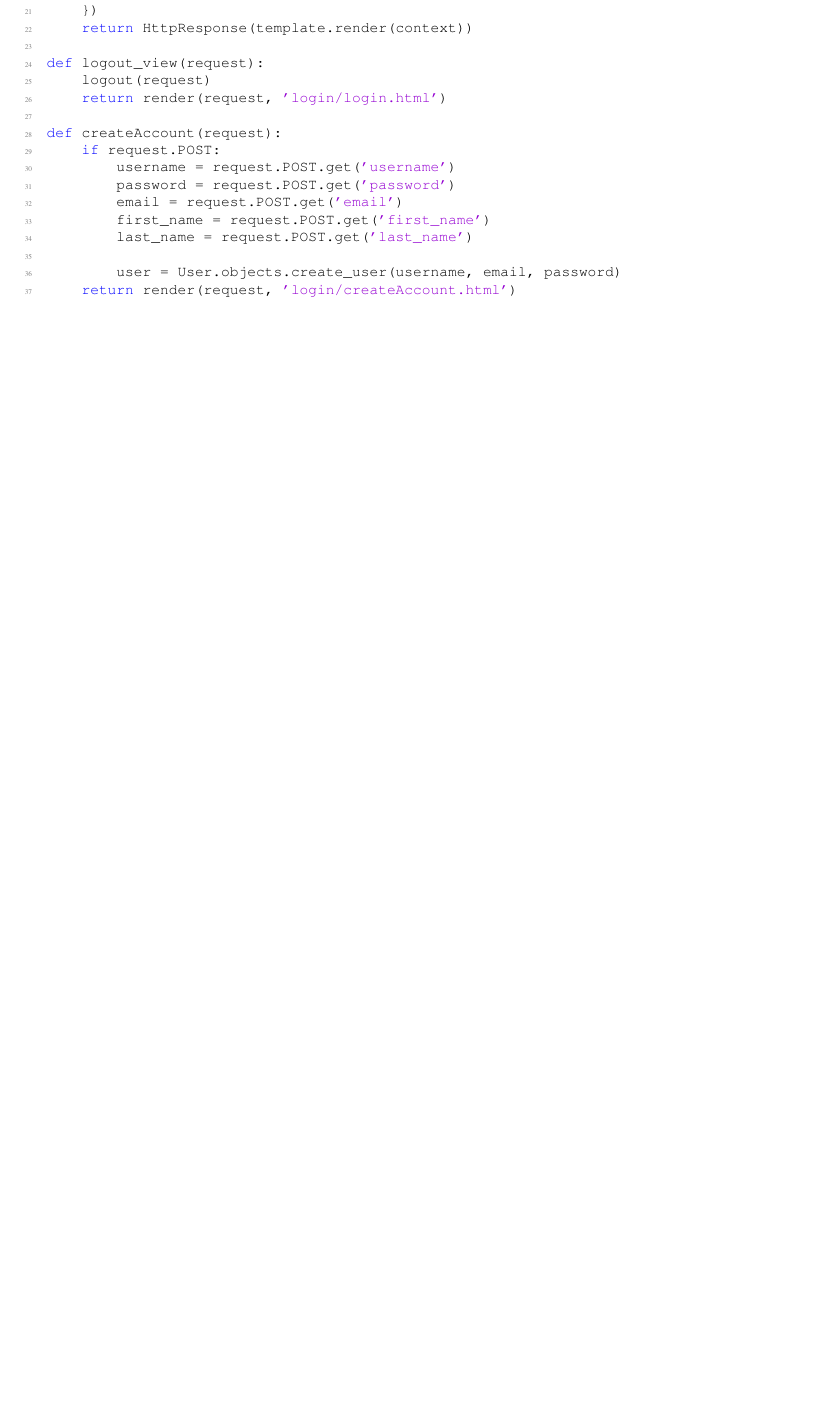
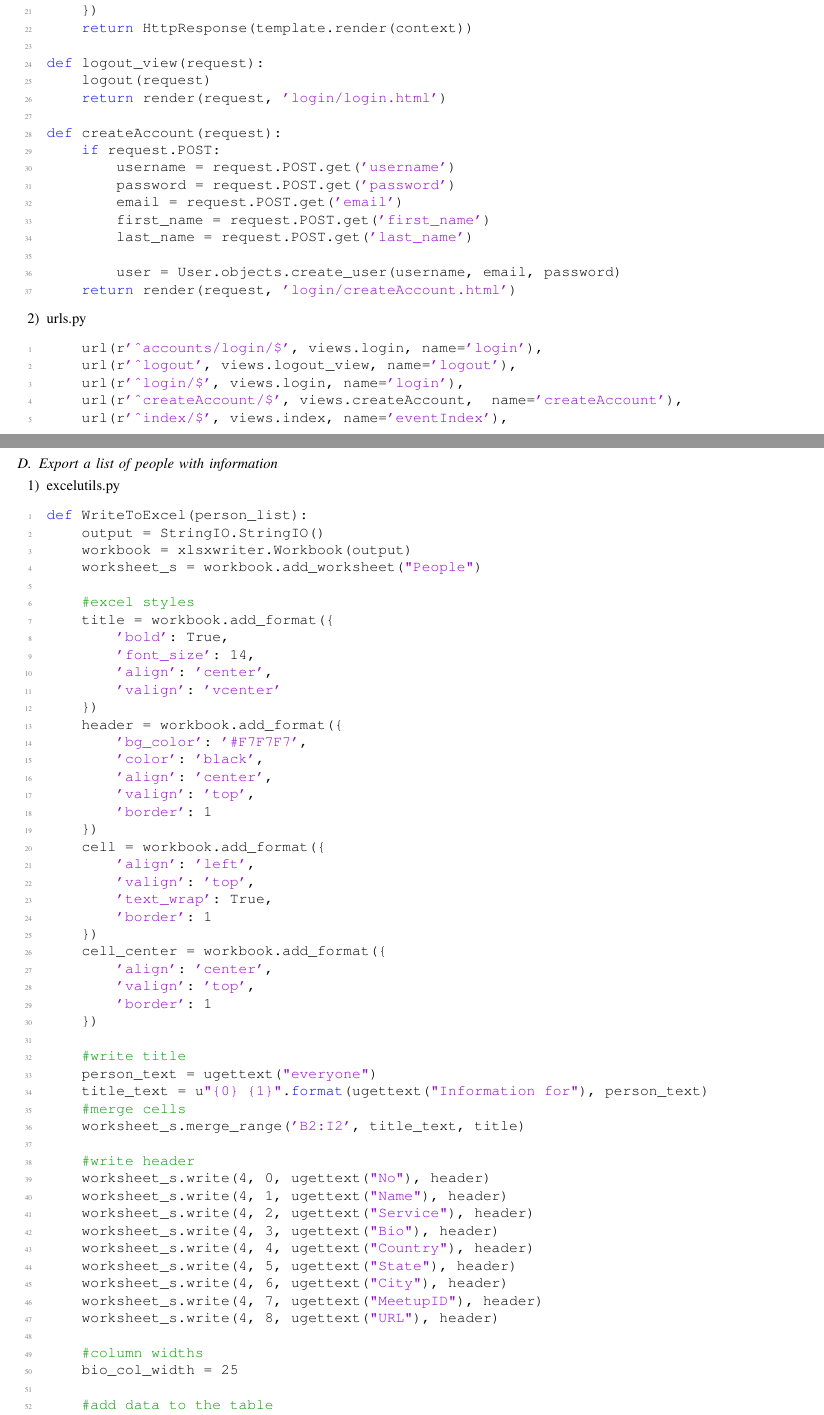
Before and after one commit to MaraJade/seniorproject, a LaTeX paper (winter_final/cs462_group09_final_report.tex): part of page 11 of 11 before the commit and two parts of pages 11 and 12 of 13 after it, the two joined at a grey line, cut so that both start at the same text, the shorter picture padded with empty space. Compiled offline with LaTeX, dvips and Ghostscript; a missing font is replaced by an installed copy or a similar font; a LaTeX package or settings file that is missing is left out.

Commit message:
Added code for Export

```diff
--- a/winter_final/cs462_group09_final_report.tex
+++ b/winter_final/cs462_group09_final_report.tex
@@ -645,3 +645,76 @@ def createAccount(request):
 \end{lstlisting}
 \end{center}
 
+\item urls.py
+\begin{center}
+\begin{lstlisting}[language=Python]
+    url(r'^accounts/login/$', views.login, name='login'),
+    url(r'^logout', views.logout_view, name='logout'),
+    url(r'^login/$', views.login, name='login'),
+    url(r'^createAccount/$', views.createAccount,  name='createAccount'),
+    url(r'^index/$', views.index, name='eventIndex'),
+
+\end{lstlisting}
+\end{center}
+
+\end{enumerate}
+
+\subsection{Export a list of people with information}
+
+\begin{enumerate}
+\item excelutils.py
+\begin{center}
+\begin{lstlisting}[language=Python]
+def WriteToExcel(person_list):
+    output = StringIO.StringIO()
+    workbook = xlsxwriter.Workbook(output)
+    worksheet_s = workbook.add_worksheet("People")
+
+    #excel styles
+    title = workbook.add_format({
+        'bold': True,
+        'font_size': 14,
+        'align': 'center',
+        'valign': 'vcenter'
+    })
+    header = workbook.add_format({
+        'bg_color': '#F7F7F7',
+        'color': 'black',
+        'align': 'center',
+        'valign': 'top',
+        'border': 1
+    })
+    cell = workbook.add_format({
+        'align': 'left',
+        'valign': 'top',
+        'text_wrap': True,
+        'border': 1
+    })
+    cell_center = workbook.add_format({
+        'align': 'center',
+        'valign': 'top',
+        'border': 1
+    })
+
+    #write title
+    person_text = ugettext("everyone")
+    title_text = u"{0} {1}".format(ugettext("Information for"), person_text)
+    #merge cells
+    worksheet_s.merge_range('B2:I2', title_text, title)
+
+    #write header
+    worksheet_s.write(4, 0, ugettext("No"), header)
+    worksheet_s.write(4, 1, ugettext("Name"), header)
+    worksheet_s.write(4, 2, ugettext("Service"), header)
+    worksheet_s.write(4, 3, ugettext("Bio"), header)
+    worksheet_s.write(4, 4, ugettext("Country"), header)
+    worksheet_s.write(4, 5, ugettext("State"), header)
+    worksheet_s.write(4, 6, ugettext("City"), header)
+    worksheet_s.write(4, 7, ugettext("MeetupID"), header)
+    worksheet_s.write(4, 8, ugettext("URL"), header)
+
+    #column widths
+    bio_col_width = 25
+
+    #add data to the table
+    for idx, data in enumerate(person_list):
@@ -647,0 +726 @@ def createAccount(request):
+        worksheet_s.write_string(row, 4, data.country, cell)
```
Also changed, not shown: winter_final/cs462_group09_final_report.tex (27 more changed lines).
